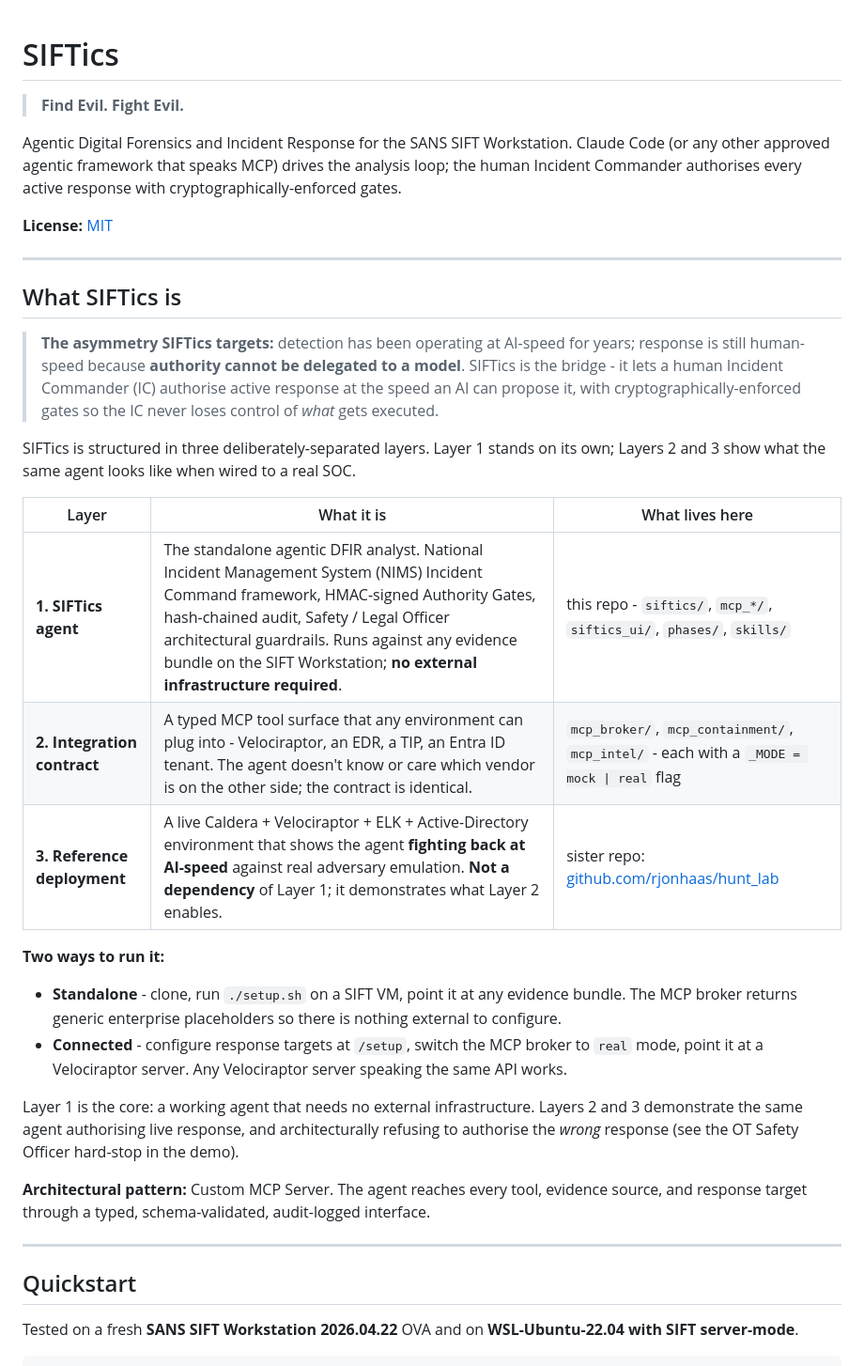
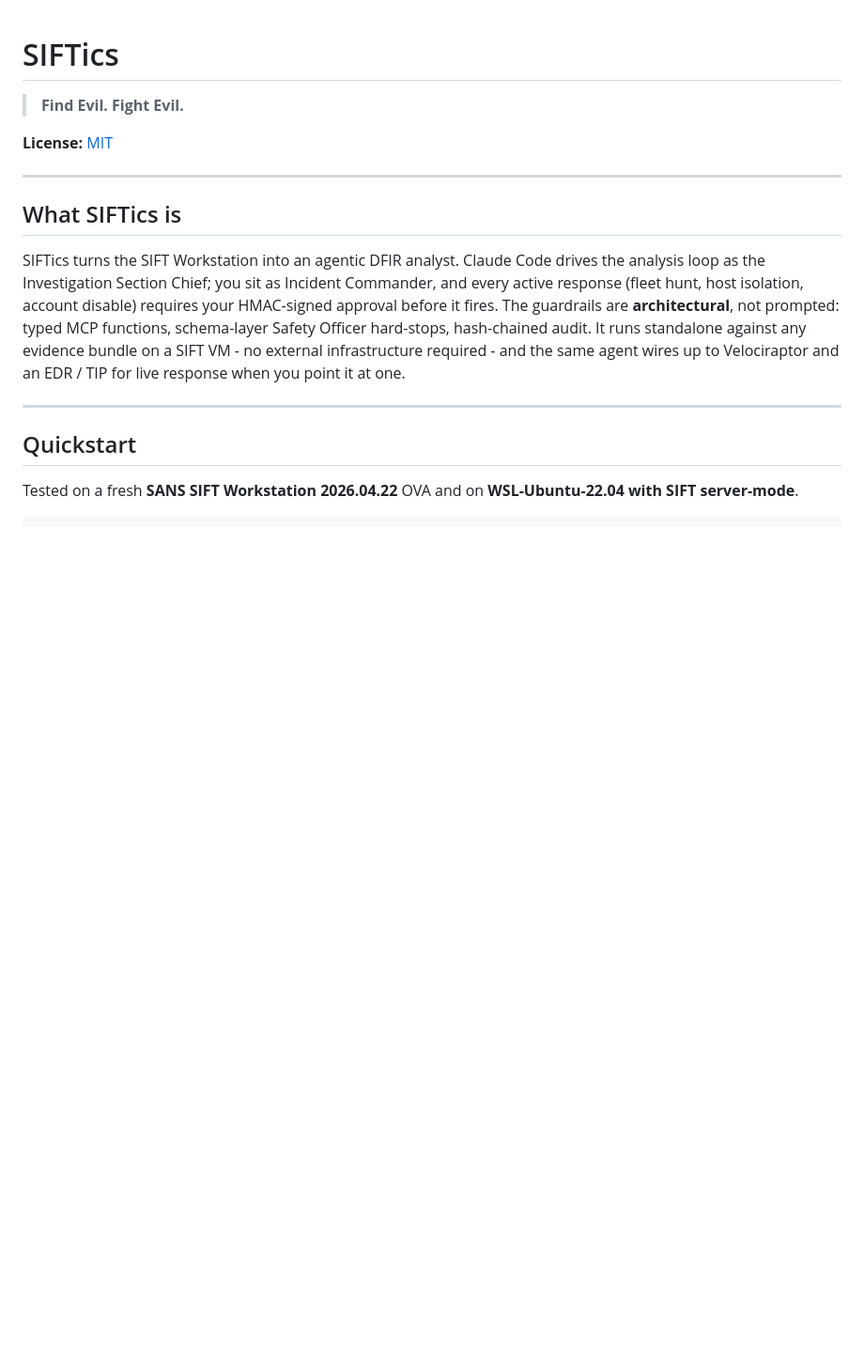
Before and after one commit to rjonhaas/SIFTics, a Markdown page: README.md, the part around the change. Shown at 94% size. GitHub-like rendering; blank space fills up the shorter version.

Commit message:
README: replace three-layer framing with single what-it-is paragraph
The "What SIFTics is" section had grown into a multi-part explainer
(asymmetry blockquote + three-layer table + two-modes bullets +
architectural-pattern callout). For a README that's meant to be the quick
hitter on what SIFTics is and how to run it, that was too much surface area
- the deep-dive docs already cover the three-layer framing (architecture.md
§0) and the standalone-vs-connected modes (QUICKSTART.md).

Replace with one paragraph that names:
- what SIFTics is (agentic DFIR analyst on the SIFT Workstation)
- who plays what role (Claude Code as ISC, user as IC)
- what the gate is (HMAC-signed approval before active response fires)
- where the guardrails live (architectural, not prompted)
- how to run it (standalone or wired to Velociraptor / EDR / TIP)

Also drop the redundant subtitle line under the tagline - the "Claude Code
drives the analysis loop" claim is now in the paragraph below and doesn't
need to be said twice.

Co-Authored-By: Claude Opus 4.7 <noreply@anthropic.com>

```diff
--- a/README.md
+++ b/README.md
@@ -1,8 +1,6 @@
 # SIFTics
 
 > **Find Evil. Fight Evil.**
-
-Agentic Digital Forensics and Incident Response for the SANS SIFT Workstation. Claude Code (or any other approved agentic framework that speaks MCP) drives the analysis loop; the human Incident Commander authorises every active response with cryptographically-enforced gates.
 
 **License:** [MIT](LICENSE)
 
@@ -10,24 +8,7 @@ Agentic Digital Forensics and Incident Response for the SANS SIFT Workstation. C
 
 ## What SIFTics is
 
-> **The asymmetry SIFTics targets:** detection has been operating at AI-speed for years; response is still human-speed because **authority cannot be delegated to a model**. SIFTics is the bridge - it lets a human Incident Commander (IC) authorise active response at the speed an AI can propose it, with cryptographically-enforced gates so the IC never loses control of *what* gets executed.
-
-SIFTics is structured in three deliberately-separated layers. Layer 1 stands on its own; Layers 2 and 3 show what the same agent looks like when wired to a real SOC.
-
-| Layer | What it is | What lives here |
-|---|---|---|
-| **1. SIFTics agent** | The standalone agentic DFIR analyst. National Incident Management System (NIMS) Incident Command framework, HMAC-signed Authority Gates, hash-chained audit, Safety / Legal Officer architectural guardrails. Runs against any evidence bundle on the SIFT Workstation; **no external infrastructure required**. | this repo - `siftics/`, `mcp_*/`, `siftics_ui/`, `phases/`, `skills/` |
-| **2. Integration contract** | A typed MCP tool surface that any environment can plug into - Velociraptor, an EDR, a TIP, an Entra ID tenant. The agent doesn't know or care which vendor is on the other side; the contract is identical. | `mcp_broker/`, `mcp_containment/`, `mcp_intel/` - each with a `_MODE = mock \| real` flag |
-| **3. Reference deployment** | A live Caldera + Velociraptor + ELK + Active-Directory environment that shows the agent **fighting back at AI-speed** against real adversary emulation. **Not a dependency** of Layer 1; it demonstrates what Layer 2 enables. | sister repo: [github.com/rjonhaas/hunt_lab](https://github.com/rjonhaas/hunt_lab) |
-
-**Two ways to run it:**
-
-- **Standalone** - clone, run `./setup.sh` on a SIFT VM, point it at any evidence bundle. The MCP broker returns generic enterprise placeholders so there is nothing external to configure.
-- **Connected** - configure response targets at `/setup`, switch the MCP broker to `real` mode, point it at a Velociraptor server. Any Velociraptor server speaking the same API works.
-
-Layer 1 is the core: a working agent that needs no external infrastructure. Layers 2 and 3 demonstrate the same agent authorising live response, and architecturally refusing to authorise the *wrong* response (see the OT Safety Officer hard-stop in the demo).
-
-**Architectural pattern:** Custom MCP Server. The agent reaches every tool, evidence source, and response target through a typed, schema-validated, audit-logged interface.
+SIFTics turns the SIFT Workstation into an agentic DFIR analyst. Claude Code drives the analysis loop as the Investigation Section Chief; you sit as Incident Commander, and every active response (fleet hunt, host isolation, account disable) requires your HMAC-signed approval before it fires. The guardrails are **architectural**, not prompted: typed MCP functions, schema-layer Safety Officer hard-stops, hash-chained audit. It runs standalone against any evidence bundle on a SIFT VM - no external infrastructure required - and the same agent wires up to Velociraptor and an EDR / TIP for live response when you point it at one.
 
 ---
 
```
